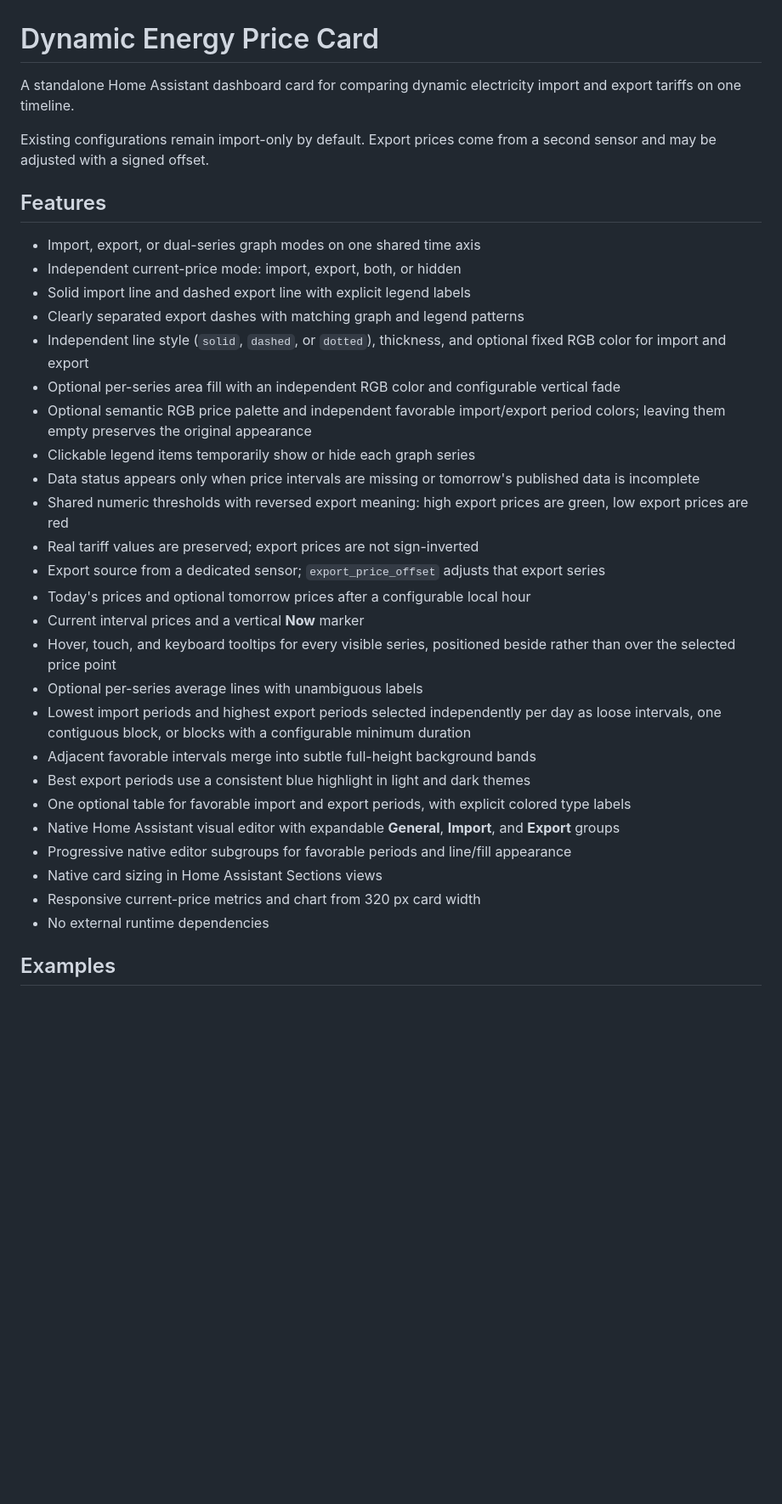
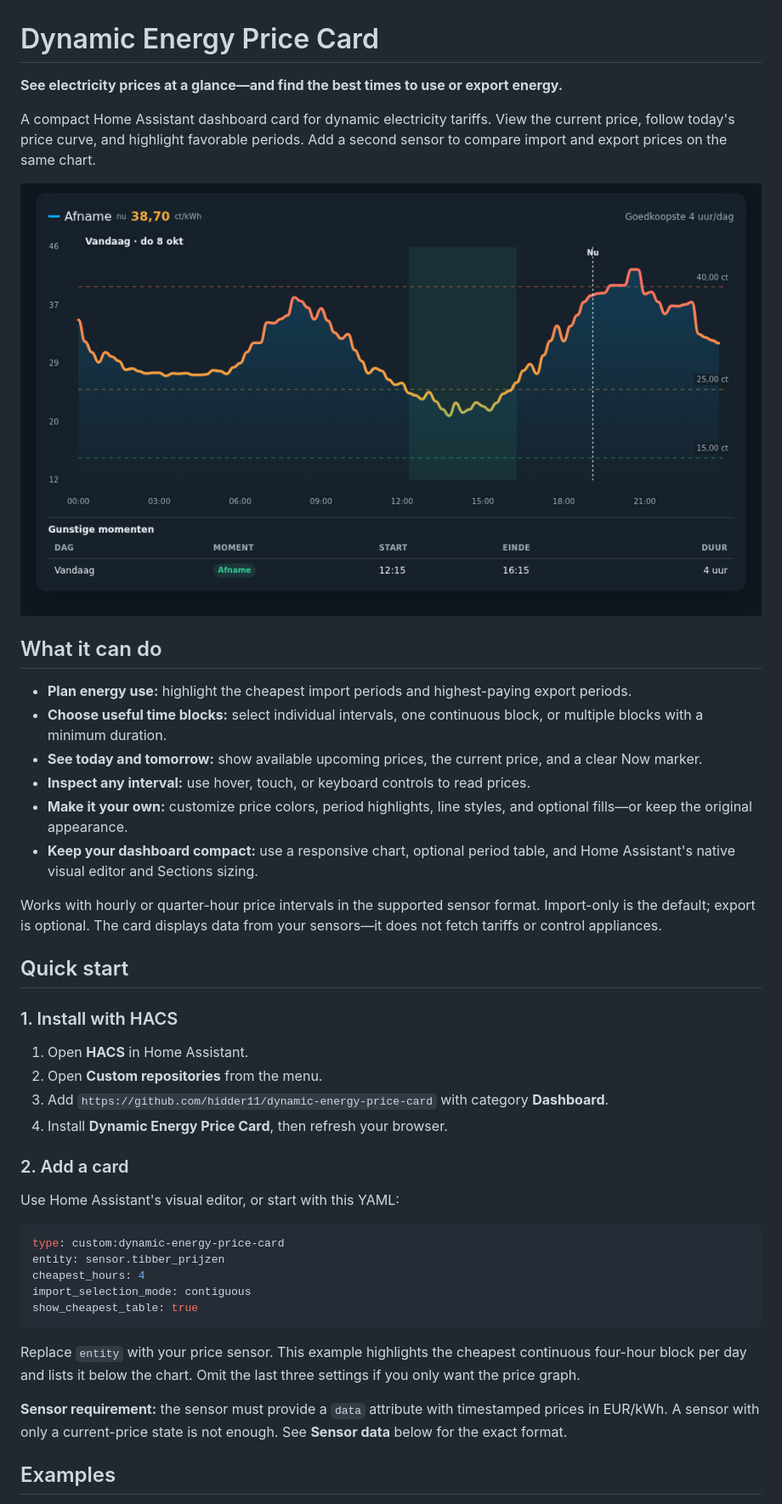
Before and after one commit to hidder11/dynamic-energy-price-card, a Markdown page: README.md, the part around one of its changes. Shown at 85% size. GitHub-like rendering; blank space fills up the shorter version.

Commit message:
docs: lead README with overview and quick start

````diff
--- a/README.md
+++ b/README.md
@@ -1,36 +1,46 @@
 # Dynamic Energy Price Card
 
-A standalone Home Assistant dashboard card for comparing dynamic electricity import and export tariffs on one timeline.
+**See electricity prices at a glance—and find the best times to use or export energy.**
 
-Existing configurations remain import-only by default. Export prices come from a second sensor and may be adjusted with a signed offset.
+A compact Home Assistant dashboard card for dynamic electricity tariffs. View the current price, follow today's price curve, and highlight favorable periods. Add a second sensor to compare import and export prices on the same chart.
 
-## Features
+![Dynamic Energy Price Card with current price, chart and favorable-period table](docs/images/revised-default-dark-desktop.png)
 
-- Import, export, or dual-series graph modes on one shared time axis
-- Independent current-price mode: import, export, both, or hidden
-- Solid import line and dashed export line with explicit legend labels
-- Clearly separated export dashes with matching graph and legend patterns
-- Independent line style (`solid`, `dashed`, or `dotted`), thickness, and optional fixed RGB color for import and export
-- Optional per-series area fill with an independent RGB color and configurable vertical fade
-- Optional semantic RGB price palette and independent favorable import/export period colors; leaving them empty preserves the original appearance
-- Clickable legend items temporarily show or hide each graph series
-- Data status appears only when price intervals are missing or tomorrow's published data is incomplete
-- Shared numeric thresholds with reversed export meaning: high export prices are green, low export prices are red
-- Real tariff values are preserved; export prices are not sign-inverted
-- Export source from a dedicated sensor; `export_price_offset` adjusts that export series
-- Today's prices and optional tomorrow prices after a configurable local hour
-- Current interval prices and a vertical **Now** marker
-- Hover, touch, and keyboard tooltips for every visible series, positioned beside rather than over the selected price point
-- Optional per-series average lines with unambiguous labels
-- Lowest import periods and highest export periods selected independently per day as loose intervals, one contiguous block, or blocks with a configurable minimum duration
-- Adjacent favorable intervals merge into subtle full-height background bands
-- Best export periods use a consistent blue highlight in light and dark themes
-- One optional table for favorable import and export periods, with explicit colored type labels
-- Native Home Assistant visual editor with expandable **General**, **Import**, and **Export** groups
-- Progressive native editor subgroups for favorable periods and line/fill appearance
-- Native card sizing in Home Assistant Sections views
-- Responsive current-price metrics and chart from 320 px card width
-- No external runtime dependencies
+## What it can do
+
+- **Plan energy use:** highlight the cheapest import periods and highest-paying export periods.
+- **Choose useful time blocks:** select individual intervals, one continuous block, or multiple blocks with a minimum duration.
+- **See today and tomorrow:** show available upcoming prices, the current price, and a clear Now marker.
+- **Inspect any interval:** use hover, touch, or keyboard controls to read prices.
+- **Make it your own:** customize price colors, period highlights, line styles, and optional fills—or keep the original appearance.
+- **Keep your dashboard compact:** use a responsive chart, optional period table, and Home Assistant's native visual editor and Sections sizing.
+
+Works with hourly or quarter-hour price intervals in the supported sensor format. Import-only is the default; export is optional. The card displays data from your sensors—it does not fetch tariffs or control appliances.
+
+## Quick start
+
+### 1. Install with HACS
+
+1. Open **HACS** in Home Assistant.
+2. Open **Custom repositories** from the menu.
+3. Add `https://github.com/hidder11/dynamic-energy-price-card` with category **Dashboard**.
+4. Install **Dynamic Energy Price Card**, then refresh your browser.
+
+### 2. Add a card
+
+Use Home Assistant's visual editor, or start with this YAML:
+
+```yaml
+type: custom:dynamic-energy-price-card
+entity: sensor.tibber_prijzen
+cheapest_hours: 4
+import_selection_mode: contiguous
+show_cheapest_table: true
+```
+
+Replace `entity` with your price sensor. This example highlights the cheapest continuous four-hour block per day and lists it below the chart. Omit the last three settings if you only want the price graph.
+
+**Sensor requirement:** the sensor must provide a `data` attribute with timestamped prices in EUR/kWh. A sensor with only a current-price state is not enough. See **Sensor data** below for the exact format.
 
 ## Examples
 
````
Also changed, not shown: other parts of README.md (+16 -22 lines).
